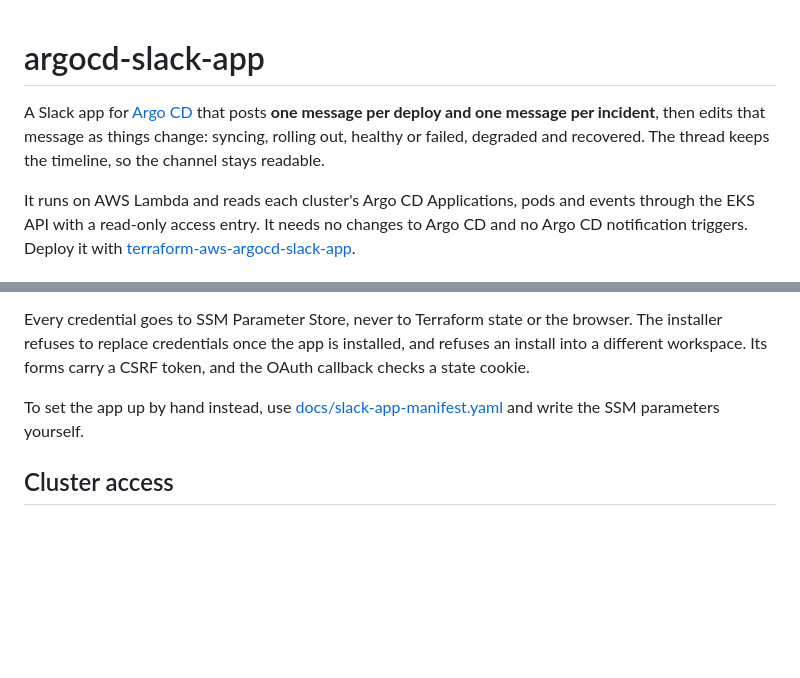
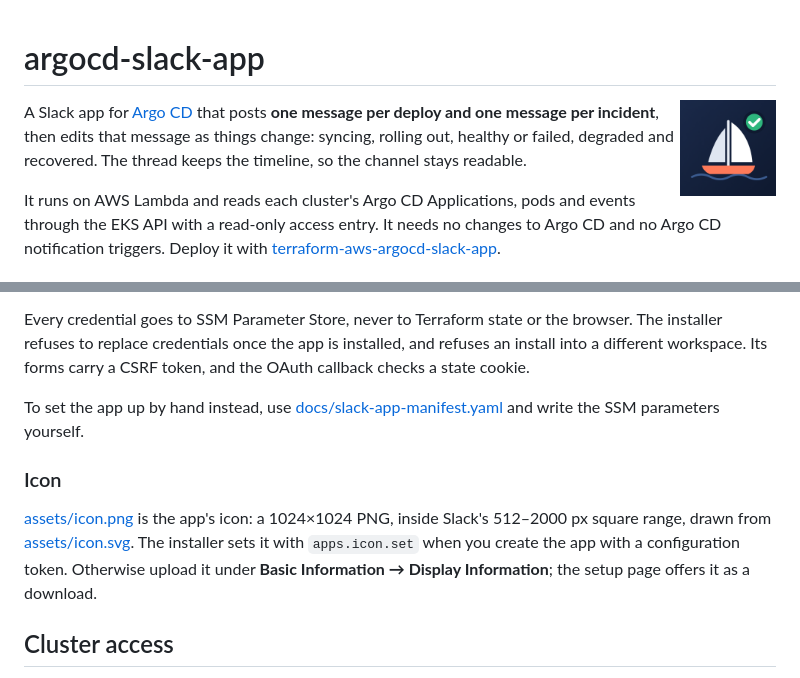
Before and after one commit to cruxstack/argocd-slack-app, a Markdown page: README.md, 2 parts joined by grey strips. Drawn GitHub-style; pictures changed too: assets/icon.png (added); blank space fills up the shorter version.

```diff
--- a/README.md
+++ b/README.md
@@ -1,4 +1,6 @@
 # argocd-slack-app
+
+<img src="assets/icon.png" alt="argocd-slack-app icon" width="96" align="right">
 
 A Slack app for [Argo CD](https://argo-cd.readthedocs.io/) that posts **one
 message per deploy and one message per incident**, then edits that message as
@@ -125,6 +127,14 @@ To set the app up by hand instead, use
 [docs/slack-app-manifest.yaml](docs/slack-app-manifest.yaml) and write the SSM
 parameters yourself.
 
+### Icon
+
+[assets/icon.png](assets/icon.png) is the app's icon: a 1024×1024 PNG, inside
+Slack's 512–2000 px square range, drawn from [assets/icon.svg](assets/icon.svg).
+The installer sets it with `apps.icon.set` when you create the app with a
+configuration token. Otherwise upload it under **Basic Information → Display
+Information**; the setup page offers it as a download.
+
 ## Cluster access
 
 Each cluster needs an IAM role the Lambda can assume, an EKS access entry for
```
Also changed, not shown: AGENTS.md (+1 -0 lines), docs/screenshots/2/1-create-with-token.png, docs/screenshots/2/2-create-it-yourself.png, 6 other files.
